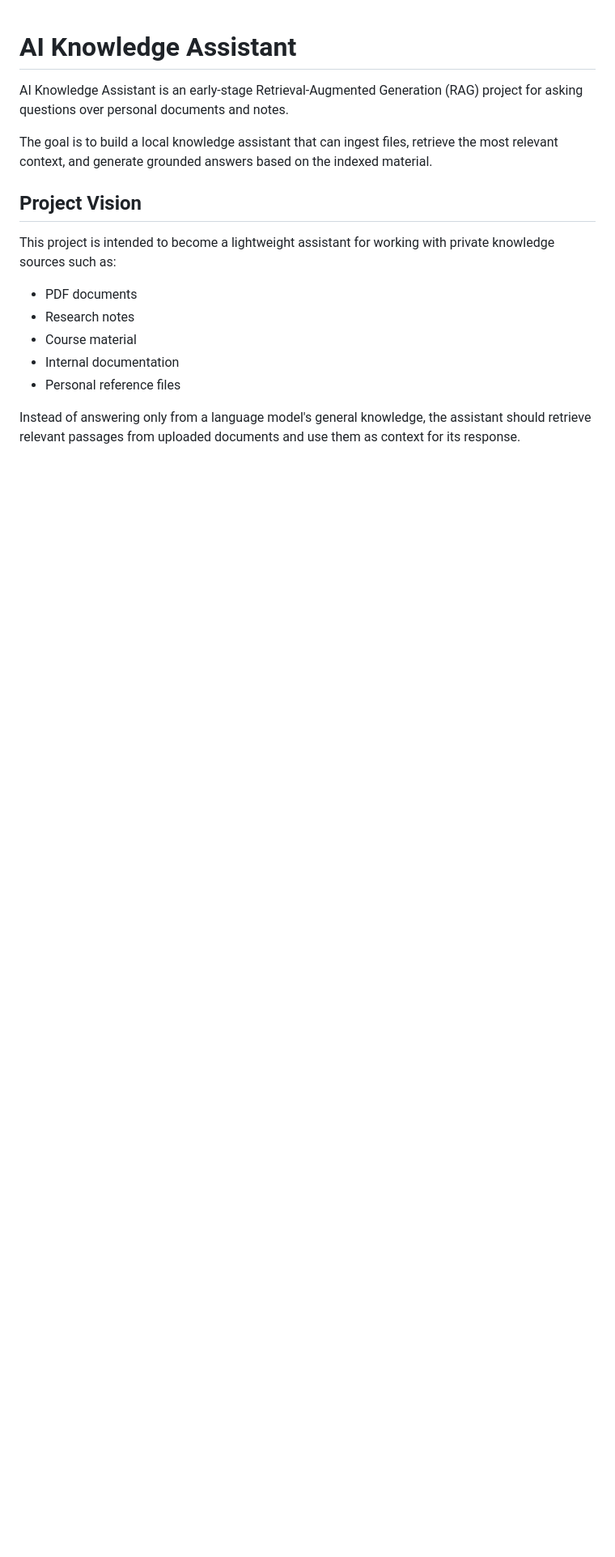
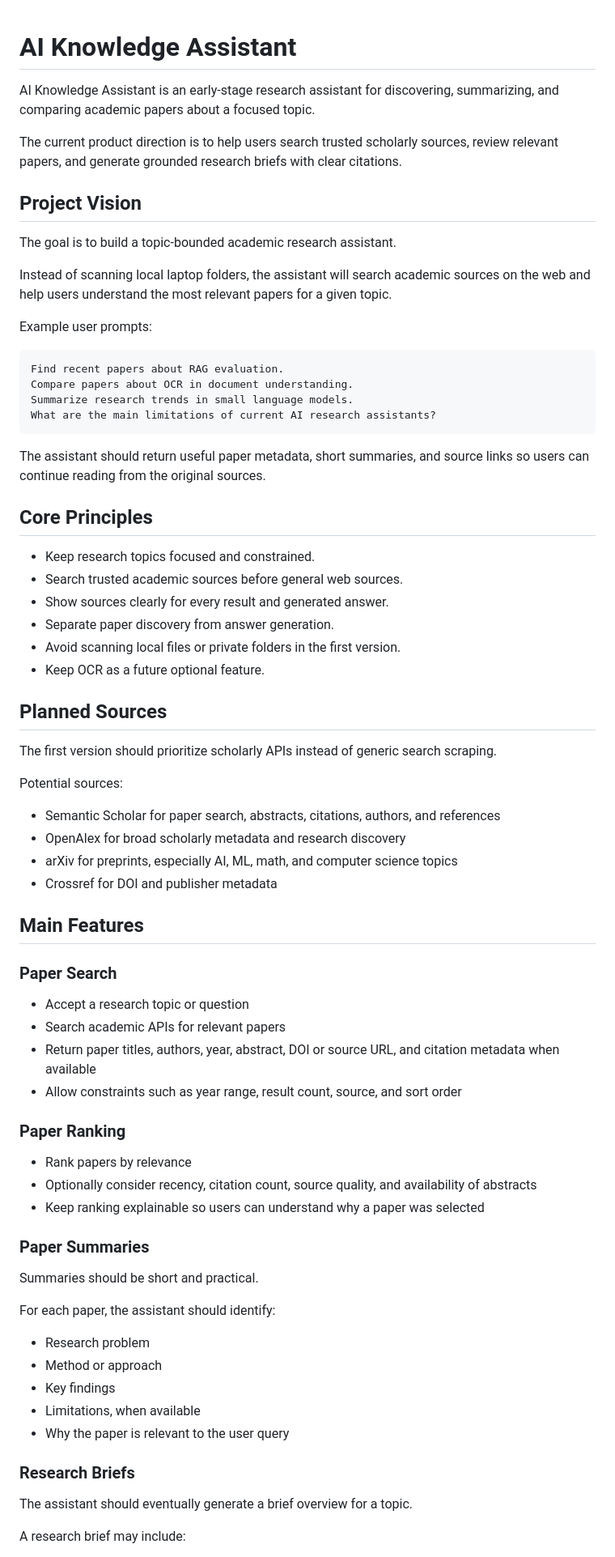
Before and after one commit to gusmanerdy/ai_knowledge_assistant, a Markdown page: README.md, the part around one of its changes. Shown at 81% size. Drawn GitHub-style; blank space fills up the shorter version.

Commit message:
Update README for research assistant direction

````diff
--- a/README.md
+++ b/README.md
@@ -1,17 +1,76 @@
 # AI Knowledge Assistant
 
-AI Knowledge Assistant is an early-stage Retrieval-Augmented Generation (RAG) project for asking questions over personal documents and notes.
+AI Knowledge Assistant is an early-stage research assistant for discovering, summarizing, and comparing academic papers about a focused topic.
 
-The goal is to build a local knowledge assistant that can ingest files, retrieve the most relevant context, and generate grounded answers based on the indexed material.
+The current product direction is to help users search trusted scholarly sources, review relevant papers, and generate grounded research briefs with clear citations.
 
 ## Project Vision
 
-This project is intended to become a lightweight assistant for working with private knowledge sources such as:
+The goal is to build a topic-bounded academic research assistant.
 
-- PDF documents
-- Research notes
-- Course material
-- Internal documentation
-- Personal reference files
+Instead of scanning local laptop folders, the assistant will search academic sources on the web and help users understand the most relevant papers for a given topic.
 
-Instead of answering only from a language model's general knowledge, the assistant should retrieve relevant passages from uploaded documents and use them as context for its response.
+Example user prompts:
+
+```text
+Find recent papers about RAG evaluation.
+Compare papers about OCR in document understanding.
+Summarize research trends in small language models.
+What are the main limitations of current AI research assistants?
+```
+
+The assistant should return useful paper metadata, short summaries, and source links so users can continue reading from the original sources.
+
+## Core Principles
+
+- Keep research topics focused and constrained.
+- Search trusted academic sources before general web sources.
+- Show sources clearly for every result and generated answer.
+- Separate paper discovery from answer generation.
+- Avoid scanning local files or private folders in the first version.
+- Keep OCR as a future optional feature.
+
+## Planned Sources
+
+The first version should prioritize scholarly APIs instead of generic search scraping.
+
+Potential sources:
+
+- Semantic Scholar for paper search, abstracts, citations, authors, and references
+- OpenAlex for broad scholarly metadata and research discovery
+- arXiv for preprints, especially AI, ML, math, and computer science topics
+- Crossref for DOI and publisher metadata
+
+## Main Features
+
+### Paper Search
+
+- Accept a research topic or question
+- Search academic APIs for relevant papers
+- Return paper titles, authors, year, abstract, DOI or source URL, and citation metadata when available
+- Allow constraints such as year range, result count, source, and sort order
+
+### Paper Ranking
+
+- Rank papers by relevance
+- Optionally consider recency, citation count, source quality, and availability of abstracts
+- Keep ranking explainable so users can understand why a paper was selected
+
+### Paper Summaries
+
+Summaries should be short and practical.
+
+For each paper, the assistant should identify:
+
+- Research problem
+- Method or approach
+- Key findings
+- Limitations, when available
+- Why the paper is relevant to the user query
+
+### Research Briefs
+
+The assistant should eventually generate a brief overview for a topic.
+
+A research brief may include:
+
````
Also changed, not shown: other parts of README.md (+64 -59 lines).
